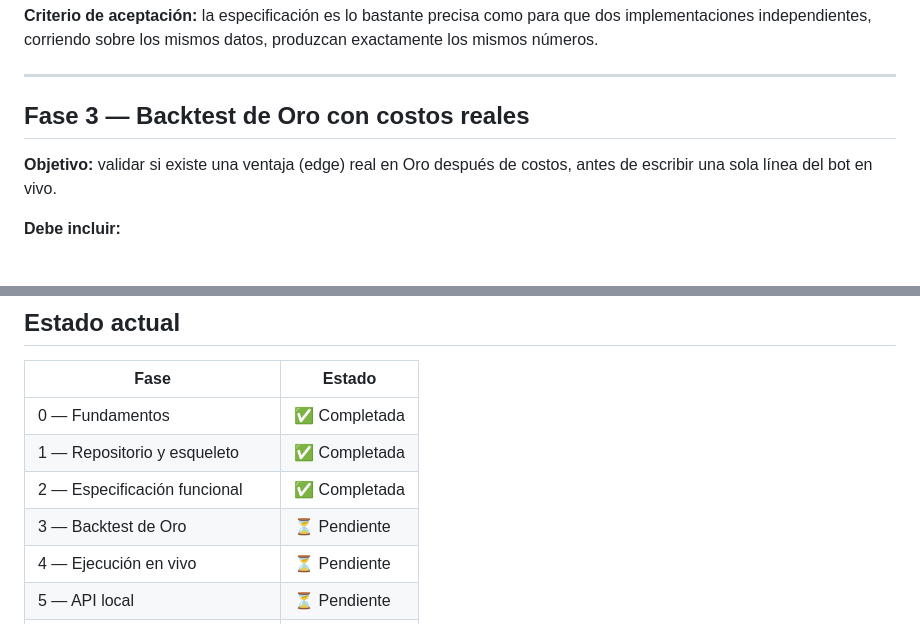
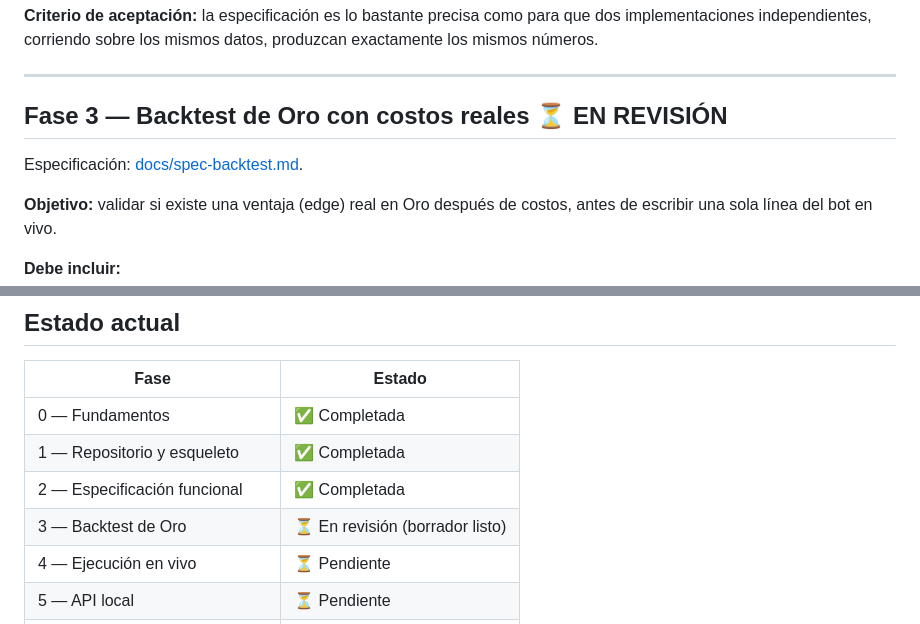
Before and after one commit to omorera2488/pivot-x-sentinel, a Markdown page: docs/roadmap.md, 2 parts joined by grey strips. GitHub-like rendering; blank space fills up the shorter version.

```diff
--- a/docs/roadmap.md
+++ b/docs/roadmap.md
@@ -64,7 +64,9 @@ Especificación formal: [docs/spec-estrategia.md](spec-estrategia.md). Código P
 
 ---
 
-## Fase 3 — Backtest de Oro con costos reales
+## Fase 3 — Backtest de Oro con costos reales ⏳ EN REVISIÓN
+
+Especificación: [docs/spec-backtest.md](spec-backtest.md).
 
 **Objetivo:** validar si existe una ventaja (edge) real en Oro después de costos, antes de escribir una sola línea del bot en vivo.
 
@@ -144,7 +146,7 @@ Especificación formal: [docs/spec-estrategia.md](spec-estrategia.md). Código P
 | 0 — Fundamentos | ✅ Completada |
 | 1 — Repositorio y esqueleto | ✅ Completada |
 | 2 — Especificación funcional | ✅ Completada |
-| 3 — Backtest de Oro | ⏳ Pendiente |
+| 3 — Backtest de Oro | ⏳ En revisión (borrador listo) |
 | 4 — Ejecución en vivo | ⏳ Pendiente |
 | 5 — API local | ⏳ Pendiente |
 | 6 — Panel web | ⏳ Pendiente |
```
Also changed, not shown: docs/spec-backtest.md (added, +140 -0 lines).
